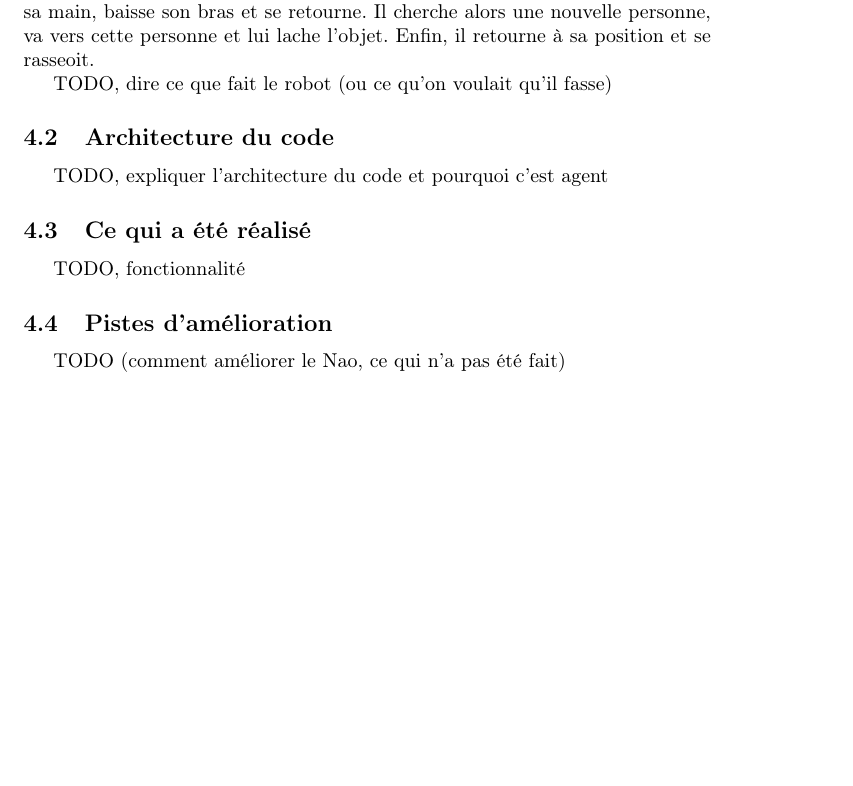
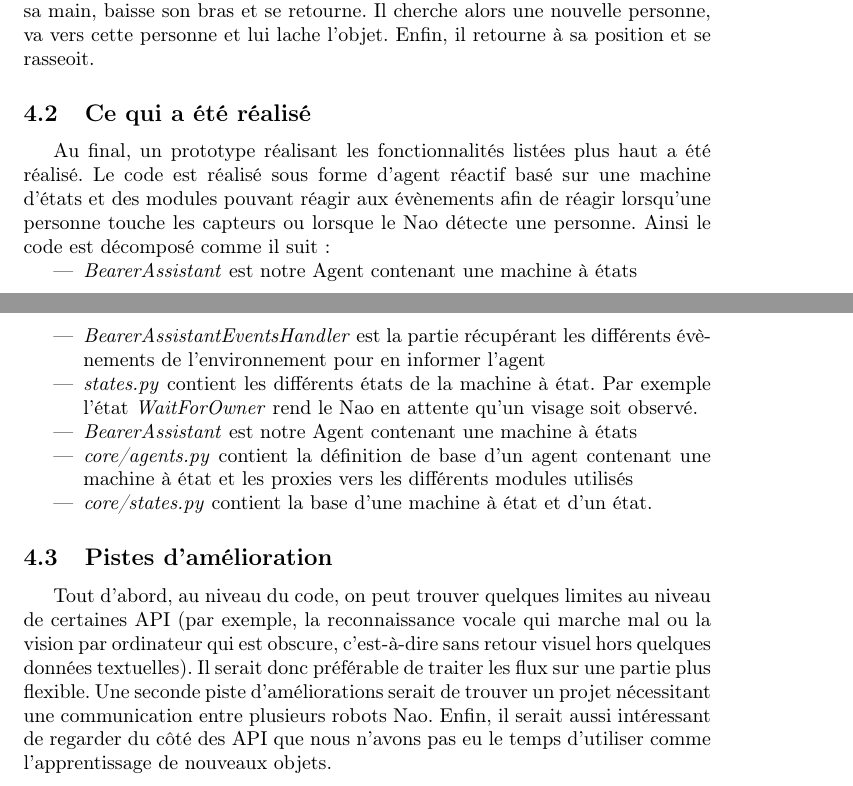
Before and after one commit to 8INF844/Projet, a LaTeX document (report/report.tex): part of page 9 of 9 before the commit and two parts of pages 9 and 10 of 10 after it, the two joined at a grey line, cut so that both start at the same text, the shorter picture padded with empty space. Compiled offline with pdfLaTeX.

Commit message:
update report

```diff
--- a/report/report.tex
+++ b/report/report.tex
@@ -305,12 +305,23 @@ if __name__ == '__main__':
 
 Le sujet de notre projet a été modifié au fur et à mesure de la découverte des APIs du Nao et du temps disponible. Au début, nous souhaitions réaliser un robot assistant qui traduisait une commande en langage des signes. Au final, nous nous sommes orientés vers un robot qui se charge de demander à une personne s'il peut prendre un objet et de l'apporter à une autre personne. Au départ, il se trouve dans une position assise. Il se lève dès qu'il détecte une personne, lui demande s'il peut prendre un objet. Si la personne répond oui, le Nao tend le bras (sinon il retourne au départ) et attend un objet. Une personne lui donne alors l'objet, appuie sur le capteur à l'arrière de la main. Le nao sert sa main, baisse son bras et se retourne. Il cherche alors une nouvelle personne, va vers cette personne et lui lache l'objet. Enfin, il retourne à sa position et se rasseoit.
 
-TODO, dire ce que fait le robot (ou ce qu'on voulait qu'il fasse)
-\subsection{Architecture du code}
-TODO, expliquer l'architecture du code et pourquoi c'est agent
 \subsection{Ce qui a été réalisé}
-TODO, fonctionnalité
+
+Au final, un prototype réalisant les fonctionnalités listées plus haut a été réalisé. Le code est réalisé sous forme d'agent réactif basé sur une machine d'états et des modules pouvant réagir aux évènements afin de réagir lorsqu'une personne touche les capteurs ou lorsque le Nao détecte une personne. Ainsi le code est décomposé comme il suit~:
+
+\begin{itemize}
+	\item \emph{BearerAssistant} est notre Agent contenant une machine à états
+	\item \emph{BearerAssistantEventsHandler} est la partie récupérant les différents évènements de l'environnement pour en informer l'agent
+	\item \emph{states.py} contient les différents états de la machine à état. Par exemple l'état \emph{WaitForOwner} rend le Nao en attente qu'un visage soit observé.
+	\item \emph{BearerAssistant} est notre Agent contenant une machine à états
+	\item \emph{core/agents.py} contient la définition de base d'un agent contenant une machine à état et les proxies vers les différents modules utilisés
+	\item \emph{core/states.py} contient la base d'une machine à état et d'un état.
+\end{itemize}
+
 \subsection{Pistes d'amélioration}
-TODO (comment améliorer le Nao, ce qui n'a pas été fait)
+
+Tout d'abord, au niveau du code, on peut trouver quelques limites au niveau de certaines API (par exemple, la reconnaissance vocale qui marche mal ou la vision par ordinateur qui est obscure, c'est-à-dire sans retour visuel hors quelques données textuelles). Il serait donc préférable de traiter les flux sur une partie plus flexible.
+Une seconde piste d'améliorations serait de trouver un projet nécessitant une communication entre plusieurs robots Nao.
+Enfin, il serait aussi intéressant de regarder du côté des API que nous n'avons pas eu le temps d'utiliser comme l'apprentissage de nouveaux objets.
 
 \end{document}
```
Also changed, not shown: report/report.pdf, report/report.tex (6 more changed lines).
